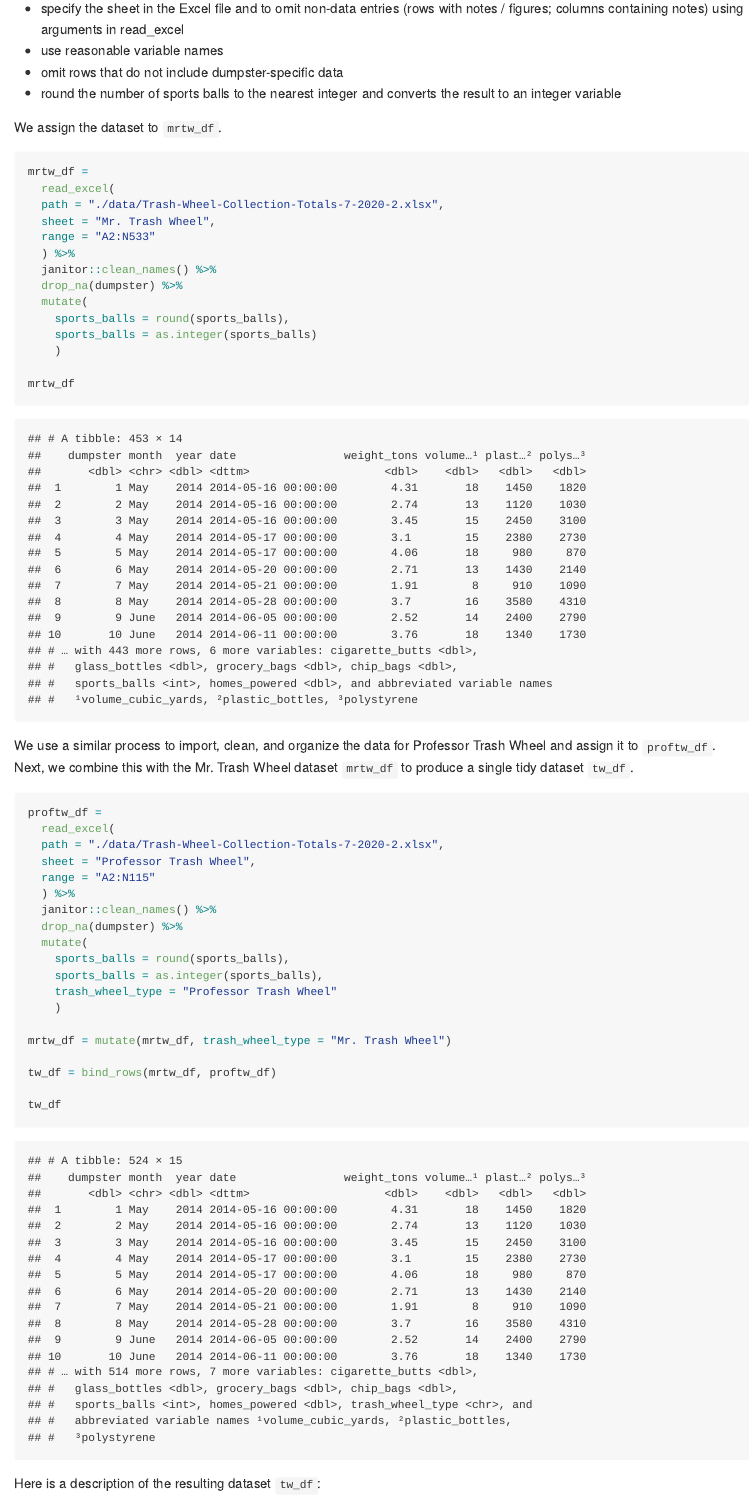
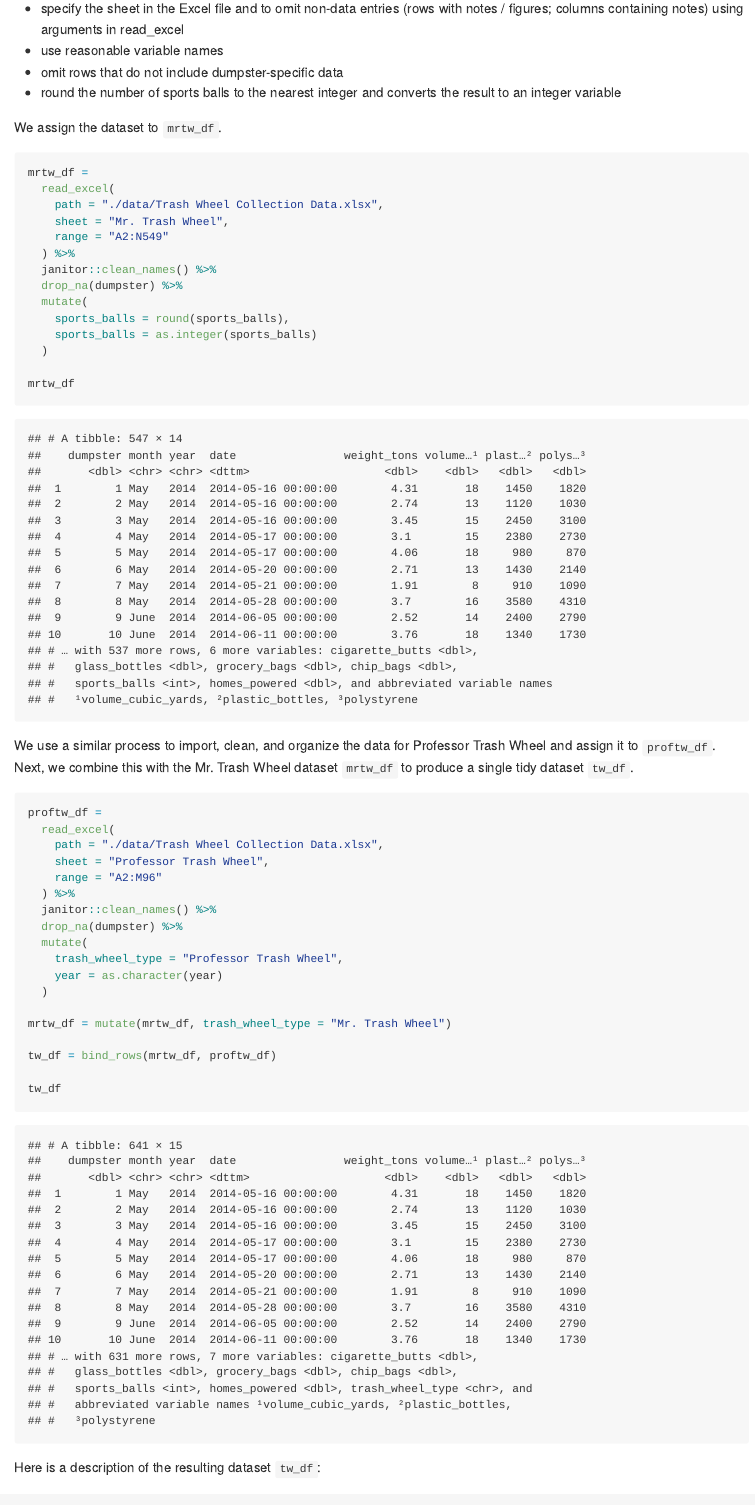
Before and after one commit to hongjiel/p8105_hw2_hl3640, an R Markdown document (p8105_hw2_hl3640.Rmd): the page in a window 1100 px wide, from 2460 px down before the commit and from 2220 px down after it, so that both start at the same text. The pictures show the output file p8105_hw2_hl3640.md that the author committed with the source, drawn offline in the style of GitHub.

Commit message:
updated new version of dataset; made changes for readability

````diff
--- a/p8105_hw2_hl3640.Rmd
+++ b/p8105_hw2_hl3640.Rmd
@@ -110,16 +112,16 @@ We assign the dataset to `mrtw_df`.
 ```{r p2_readtidy_mrtw}
 mrtw_df =
   read_excel(
-  path = "./data/Trash-Wheel-Collection-Totals-7-2020-2.xlsx",
-  sheet = "Mr. Trash Wheel",
-  range = "A2:N533"
+    path = "./data/Trash Wheel Collection Data.xlsx",
+    sheet = "Mr. Trash Wheel",
+    range = "A2:N549"
   ) %>%
   janitor::clean_names() %>%
   drop_na(dumpster) %>%
   mutate(
     sports_balls = round(sports_balls),
     sports_balls = as.integer(sports_balls)
-    )
+  )
 
 mrtw_df
 ```
@@ -129,17 +131,16 @@ We use a similar process to import, clean, and organize the data for Professor T
 ```{r p2_readtidy_proftw}
 proftw_df =
   read_excel(
-  path = "./data/Trash-Wheel-Collection-Totals-7-2020-2.xlsx",
-  sheet = "Professor Trash Wheel",
-  range = "A2:N115"
+    path = "./data/Trash Wheel Collection Data.xlsx",
+    sheet = "Professor Trash Wheel",
+    range = "A2:M96"
   ) %>%
   janitor::clean_names() %>%
   drop_na(dumpster) %>%
   mutate(
-    sports_balls = round(sports_balls),
-    sports_balls = as.integer(sports_balls),
-    trash_wheel_type = "Professor Trash Wheel"
-    )
+    trash_wheel_type = "Professor Trash Wheel",
+    year = as.character(year)
+  )
 
 mrtw_df = mutate(mrtw_df, trash_wheel_type = "Mr. Trash Wheel")
 
````
Also changed, not shown: p8105_hw2_hl3640.md, p8105_hw2_hl3640.Rmd (20 more changed lines).
